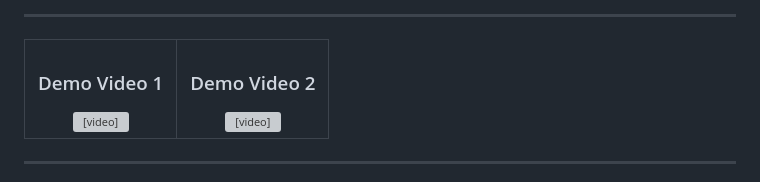
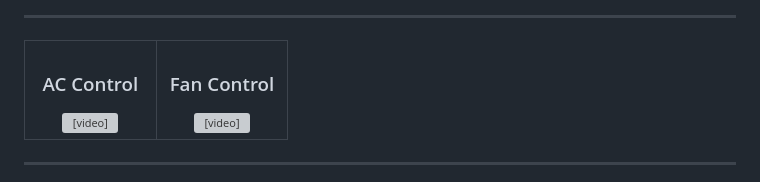
Before and after one commit to IamThejus/Remote-X, a Markdown page: README.md, the part around the change. Rendered like a GitHub page; grey boxes are pictures that could not be loaded.

```diff
--- a/README.md
+++ b/README.md
@@ -30,11 +30,11 @@
 <table>
   <tr>
     <td align="center" width="50%">
-      <h3>Demo Video 1</h3>
+      <h3>AC Control</h3>
       <video src="https://github.com/user-attachments/assets/01ca05ed-27d0-4154-9a2b-35ede12971f9" height="450" controls></video>
     </td>
     <td align="center" width="50%">
-      <h3>Demo Video 2</h3>
+      <h3>Fan Control</h3>
       <video src="https://github.com/user-attachments/assets/08b1f46d-35b3-43d4-834c-34411738b593" height="450" controls></video>
     </td>
   </tr>
```
